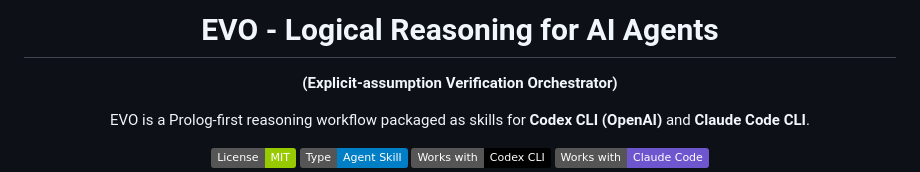
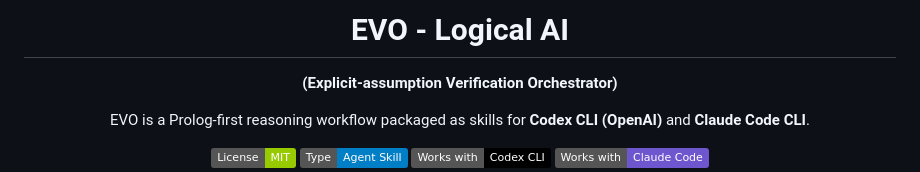
Before and after one commit to machinelearning2014/evo, a Markdown page: README.md, the part around the change. GitHub-like rendering; badges without logos.

Commit message:
Update project title and description in README

```diff
--- a/README.md
+++ b/README.md
@@ -1,6 +1,6 @@
 <div align="center">
 
-# EVO - Logical Reasoning for AI Agents
+# EVO - Logical AI
 **(Explicit-assumption Verification Orchestrator)**
 
 EVO is a Prolog-first reasoning workflow packaged as skills for **Codex CLI (OpenAI)** and **Claude Code CLI**.
```
